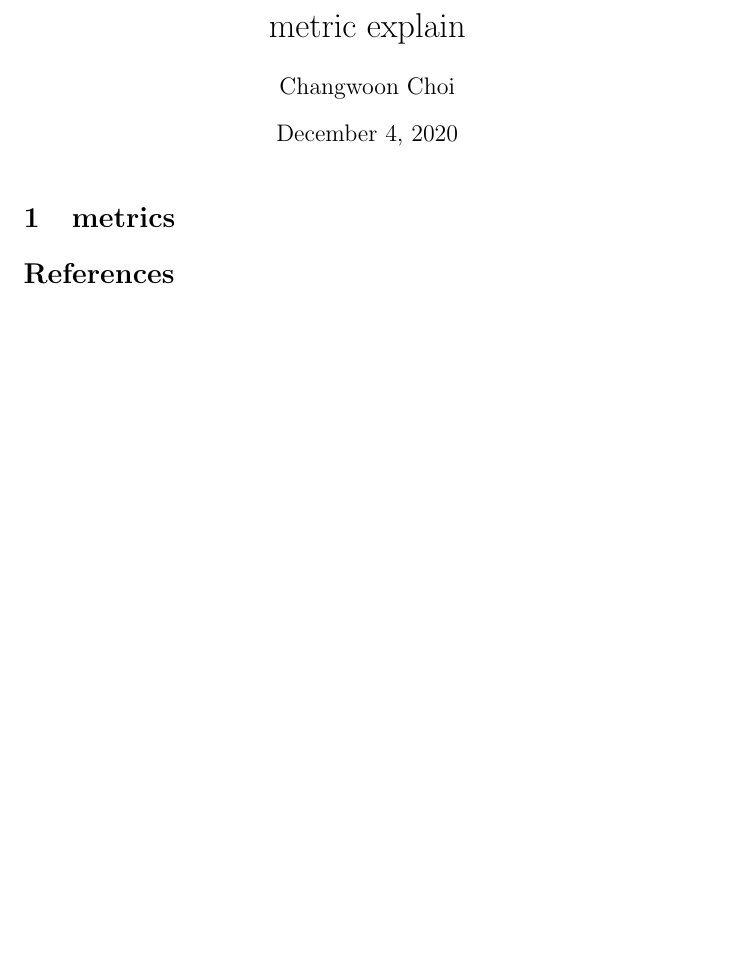
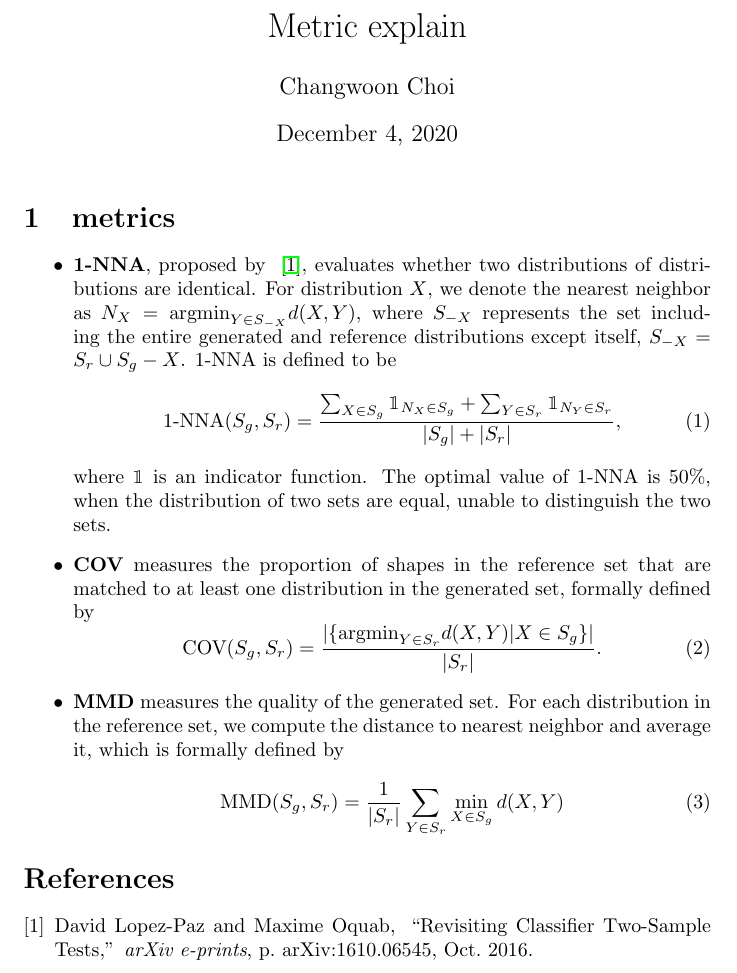
Before and after one commit to changwoonchoi/ml2020, a LaTeX document (paper/explain.tex): part of the page, cut so that both start at the same text, the shorter picture padded with empty space. Compiled offline with pdfLaTeX.

Commit message:
add explain.tex file for metrics

```diff
--- a/paper/explain.tex
+++ b/paper/explain.tex
@@ -9,4 +9,26 @@
 \begin{document}
 \maketitle
 \section{metrics}
+\begin{itemize}
+\item \textbf{1-NNA}, proposed by ~\cite{1-nna}, evaluates whether two distributions of distributions are identical.
+	For distribution $X$, we denote the nearest neighbor as $N_X = \text{argmin}_{Y \in S_{-X}}{d(X, Y)} $, where $S_{-X}$ represents the set including the entire generated and reference distributions except itself, $S_{-X} = S_r \cup S_g - {X}$.
+	1-NNA is defined to be
+	\begin{equation}
+		\text{1-NNA}(S_g, S_r) = \frac{
+			\sum_{X \in S_g}{\mathbbm{1}_{N_X \in S_g}} + \sum_{Y \in S_r}{\mathbbm{1}_{N_Y \in S_r}}
+		}{|S_g| + |S_r|},
+	\end{equation}
+	where $\mathbbm{1}$ is an indicator function.
+	The optimal value of 1-NNA is 50\%, when the distribution of two sets are equal, unable to distinguish the two sets.
+\item \textbf{COV} measures the proportion of shapes in the reference set that are matched to at least one distribution in the generated set, formally defined by
+\begin{equation}
+	\text{COV}(S_g, S_r) = \frac{
+		|\{\text{argmin}_{Y \in S_r} d(X, Y) | X \in S_g\}|
+	}{|S_r|}.
+\end{equation}
+\item \textbf{MMD} measures the quality of the generated set.
+	For each distribution in the reference set, we compute the distance to nearest neighbor and average it, which is formally defined by
+	\begin{equation}
+		\text{MMD}(S_g, S_r) = \frac{1}{|S_r|} \sum_{Y \in S_r}{\min_{X \in S_g}{d(X, Y)}}
+	\end{equation}
 
```
Also changed, not shown: paper/main.tex (+10 -0 lines), paper/our_bib.bib (+16 -0 lines), paper/explain.tex (5 more changed lines).
